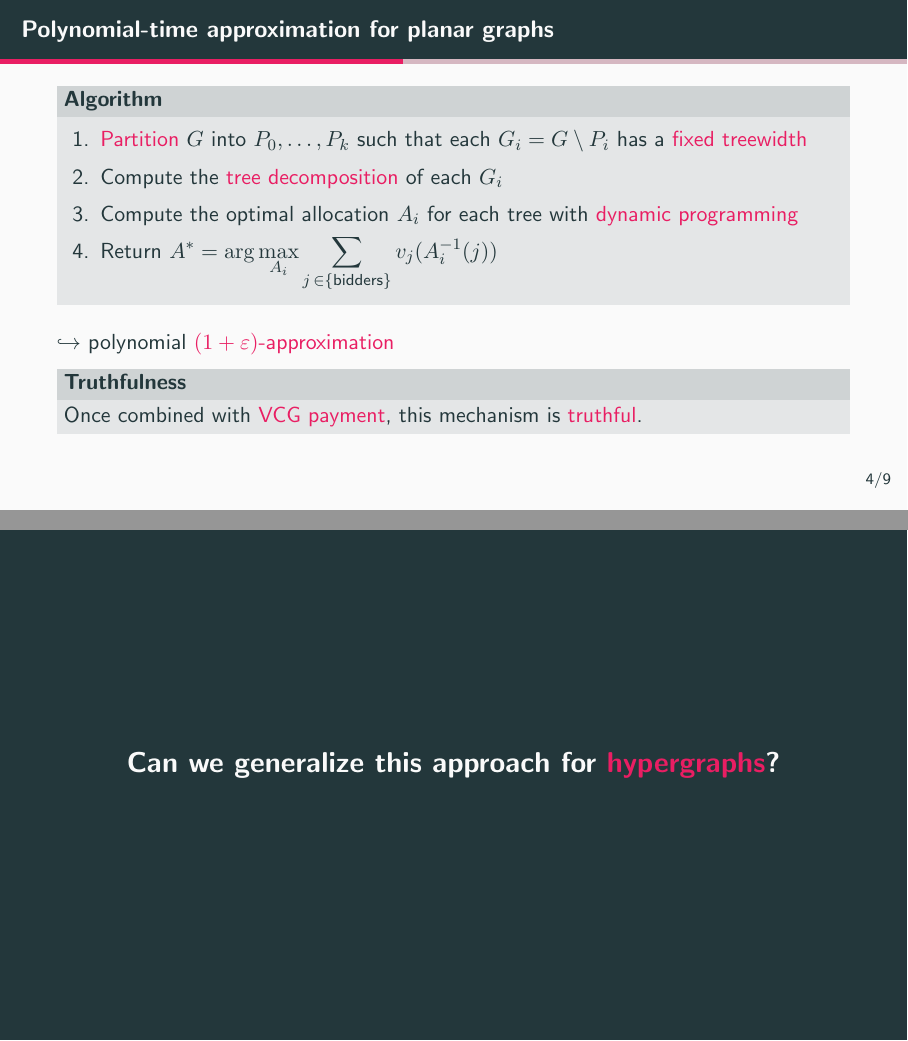
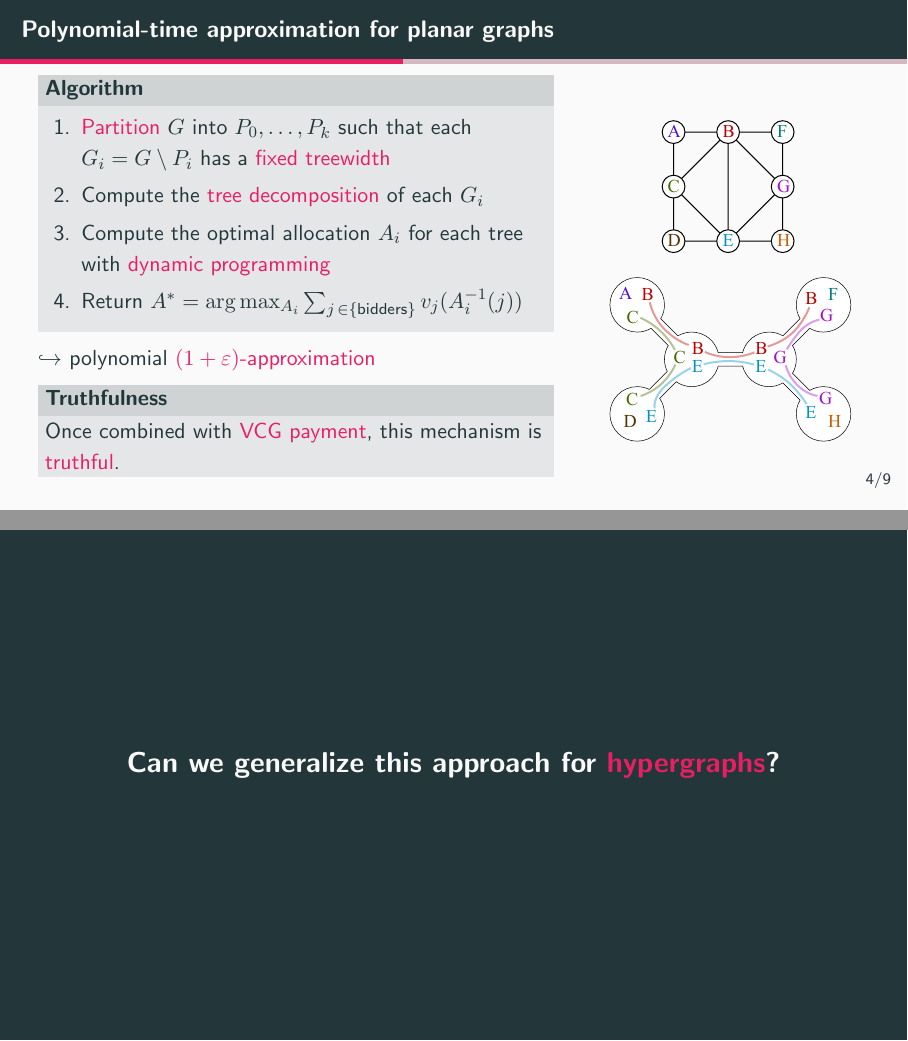
Before and after one commit to greeghost/presentation_GTA, LaTeX slides (slides-GTA.tex): pages 6 and 7 of 16, joined at a grey line. Compiled offline with pdfLaTeX.

Commit message:
Add figure for tree decomposition

```diff
--- a/slides-GTA.tex
+++ b/slides-GTA.tex
@@ -14,7 +14,6 @@
     >=Latex
 }
 \usepackage{appendixnumberbeamer}
-\everymath{\displaystyle}
 
 % Metropolis theme
 \usetheme{metropolis}
@@ -128,6 +127,8 @@
 \end{frame}
 
 \begin{frame}{Polynomial-time approximation for planar graphs}
+    \begin{columns}
+        \column{0.65\textwidth}
         \begin{block}{Algorithm}
             \begin{enumerate}
                 \item \alert{Partition} $G$ into $P_0, \dots, P_k$ such that each $G_i = G \setminus P_i$ has a \alert{fixed treewidth}
@@ -142,6 +143,13 @@
         \begin{block}{Truthfulness}
             Once combined with \alert{VCG payment}, this mechanism is \alert{truthful}.
         \end{block}
+
+        \column{0.35\textwidth}
+        \begin{figure}[H]
+            \centering
+            \includegraphics[width=0.9\textwidth]{img/treewidth.pdf}
+        \end{figure}
+    \end{columns}
 \end{frame}
 
 \begin{frame}[standout]
```
Lines whose indentation alone changed are shown as unchanged.
